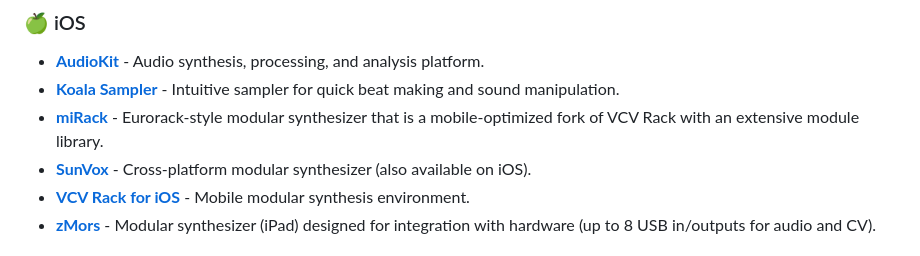
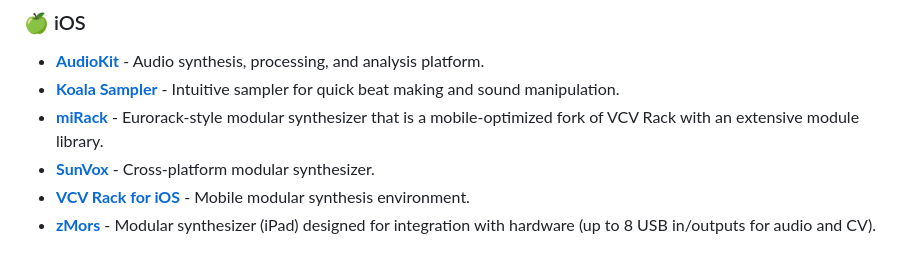
Before and after one commit to landscape82/awesome-sound-design-resources, a Markdown page: README.md, the part around the change. Drawn GitHub-style.

```diff
--- a/README.md
+++ b/README.md
@@ -222,7 +222,7 @@
 - **[AudioKit](https://audiokit.io/)** - Audio synthesis, processing, and analysis platform.
 - **[Koala Sampler](https://www.koalasampler.com/)** - Intuitive sampler for quick beat making and sound manipulation.
 - **[miRack](https://mirack.app/)** - Eurorack-style modular synthesizer that is a mobile-optimized fork of VCV Rack with an extensive module library.
-- **[SunVox](https://warmplace.ru/soft/sunvox/)** - Cross-platform modular synthesizer (also available on iOS).
+- **[SunVox](https://warmplace.ru/soft/sunvox/)** - Cross-platform modular synthesizer.
 - **[VCV Rack for iOS](https://vcvrack.com/)** - Mobile modular synthesis environment.
 - **[zMors](https://www.zmors.de/)** - Modular synthesizer (iPad) designed for integration with hardware (up to 8 USB in/outputs for audio and CV).
 
```
